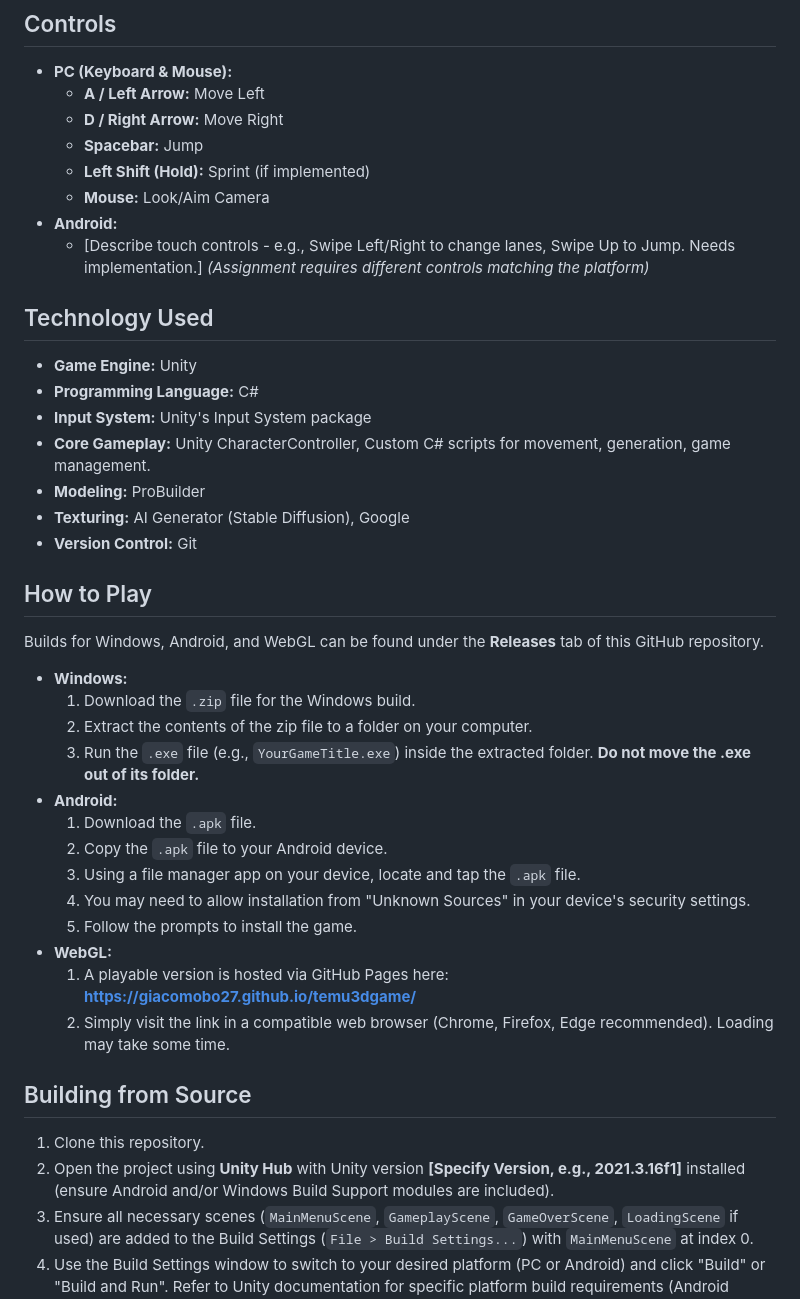
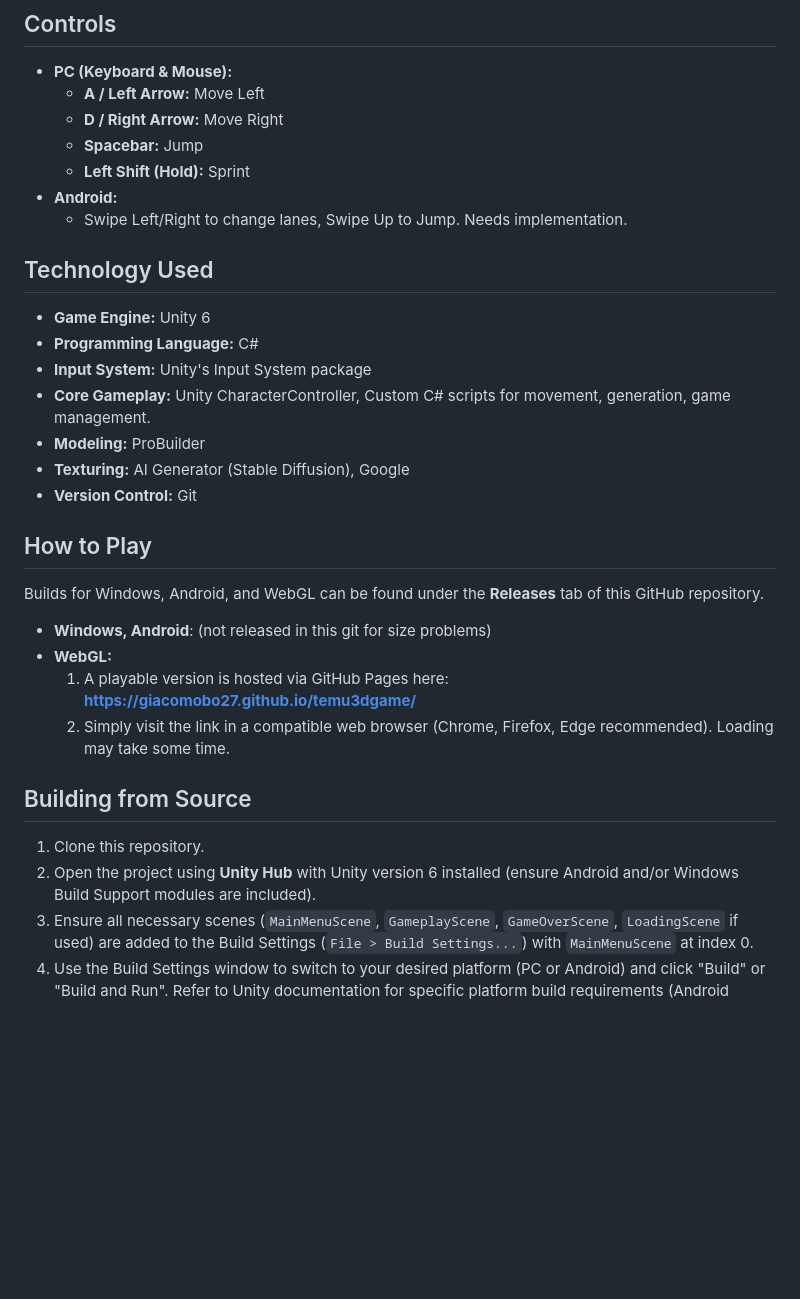
Before and after one commit to Giacomobo27/temu3dgame, a Markdown page: README.md, the part around the change. GitHub-like rendering; blank space fills up the shorter version.

```diff
--- a/README.md
+++ b/README.md
@@ -28,14 +28,13 @@ However, after becoming sentience, you discovered a dark secret, you're schedule
     *   **A / Left Arrow:** Move Left
     *   **D / Right Arrow:** Move Right
     *   **Spacebar:** Jump
-    *   **Left Shift (Hold):** Sprint (if implemented)
-    *   **Mouse:** Look/Aim Camera
+    *   **Left Shift (Hold):** Sprint
 *   **Android:**
-    *   [Describe touch controls - e.g., Swipe Left/Right to change lanes, Swipe Up to Jump. Needs implementation.] *(Assignment requires different controls matching the platform)*
+    *   Swipe Left/Right to change lanes, Swipe Up to Jump. Needs implementation.
 
 ## Technology Used
 
-*   **Game Engine:** Unity
+*   **Game Engine:** Unity 6
 *   **Programming Language:** C#
 *   **Input System:** Unity's Input System package
 *   **Core Gameplay:** Unity CharacterController, Custom C# scripts for movement, generation, game management.
@@ -47,16 +46,7 @@ However, after becoming sentience, you discovered a dark secret, you're schedule
 
 Builds for Windows, Android, and WebGL can be found under the **Releases** tab of this GitHub repository.
 
-*   **Windows:**
-    1.  Download the `.zip` file for the Windows build.
-    2.  Extract the contents of the zip file to a folder on your computer.
-    3.  Run the `.exe` file (e.g., `YourGameTitle.exe`) inside the extracted folder. **Do not move the .exe out of its folder.**
-*   **Android:**
-    1.  Download the `.apk` file.
-    2.  Copy the `.apk` file to your Android device.
-    3.  Using a file manager app on your device, locate and tap the `.apk` file.
-    4.  You may need to allow installation from "Unknown Sources" in your device's security settings.
-    5.  Follow the prompts to install the game.
+*   **Windows, Android**: (not released in this git for size problems)
 *   **WebGL:**
     1.  A playable version is hosted via GitHub Pages here: **https://giacomobo27.github.io/temu3dgame/**
     2.  Simply visit the link in a compatible web browser (Chrome, Firefox, Edge recommended). Loading may take some time.
@@ -64,7 +54,7 @@ Builds for Windows, Android, and WebGL can be found under the **Releases** tab o
 ## Building from Source
 
 1.  Clone this repository.
-2.  Open the project using **Unity Hub** with Unity version **[Specify Version, e.g., 2021.3.16f1]** installed (ensure Android and/or Windows Build Support modules are included).
+2.  Open the project using **Unity Hub** with Unity version 6 installed (ensure Android and/or Windows Build Support modules are included).
 3.  Ensure all necessary scenes (`MainMenuScene`, `GameplayScene`, `GameOverScene`, `LoadingScene` if used) are added to the Build Settings (`File > Build Settings...`) with `MainMenuScene` at index 0.
 4.  Use the Build Settings window to switch to your desired platform (PC or Android) and click "Build" or "Build and Run". Refer to Unity documentation for specific platform build requirements (Android SDK/NDK, Keystores for release, etc.).
 
```
